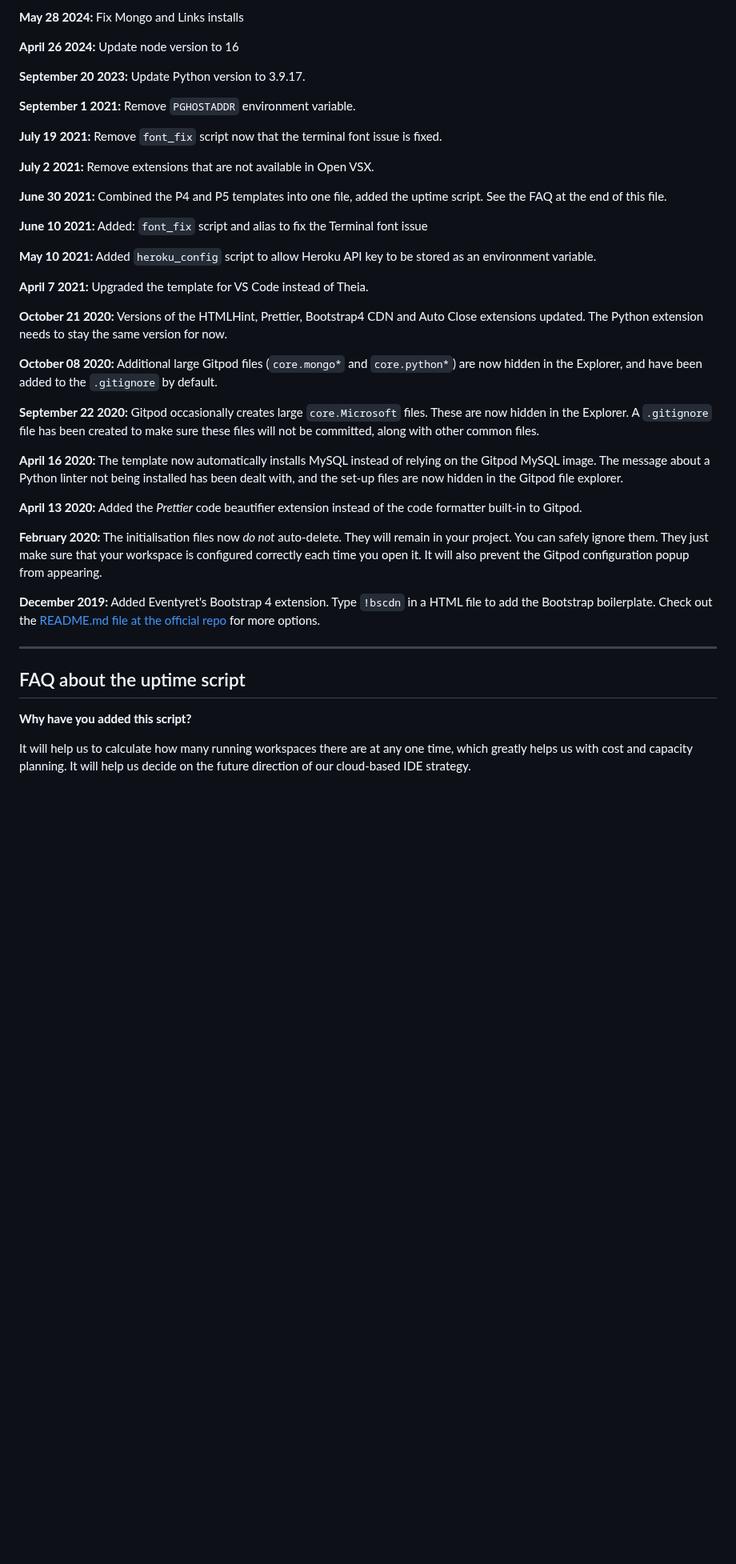
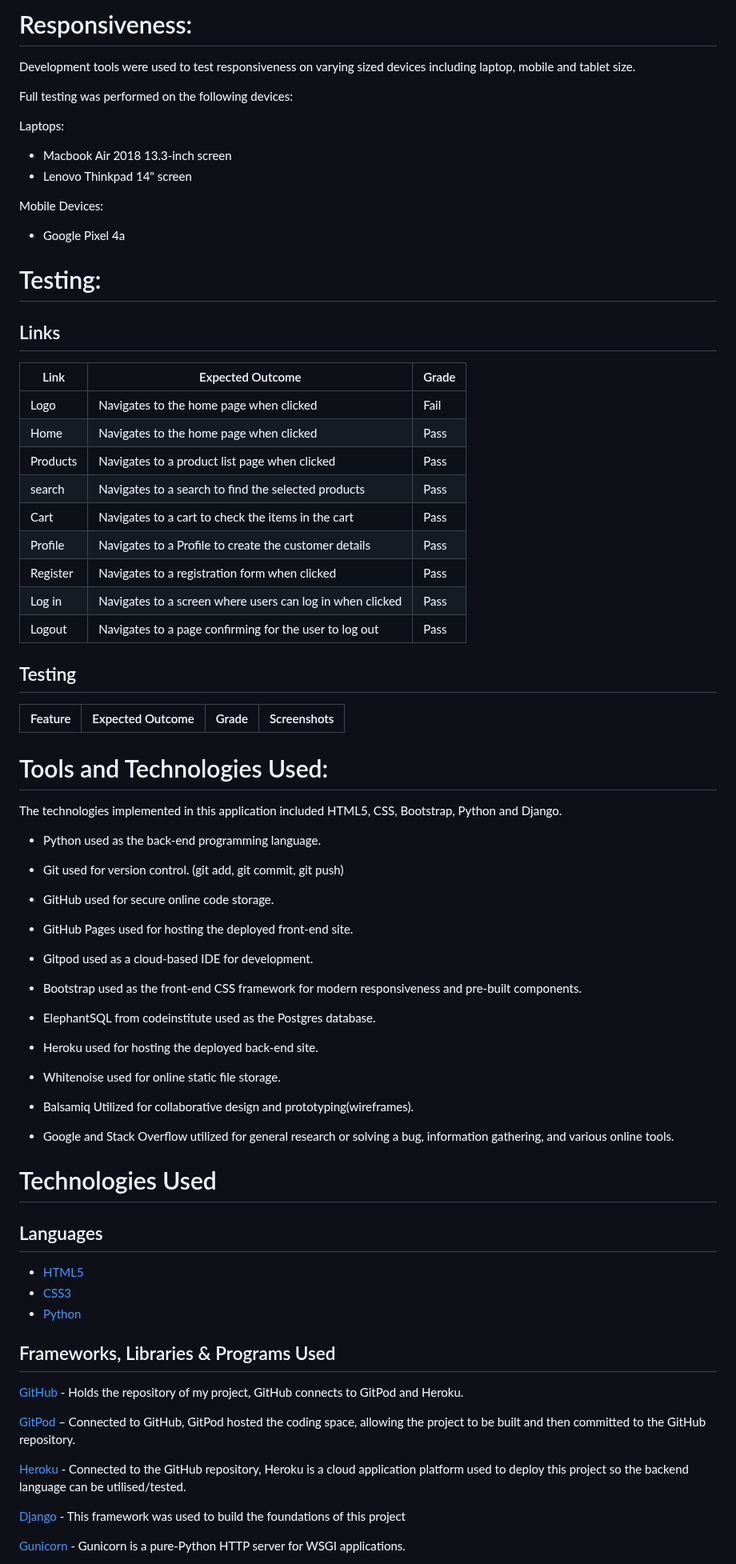
Before and after one commit to kalyanikommula/shopping-list, a Markdown page: README.md, the part around one of its changes. Shown at 80% size. Drawn GitHub-style; blank space fills up the shorter version.

```diff
--- a/README.md
+++ b/README.md
@@ -59,43 +100,70 @@ We continually tweak and adjust this template to help give you the best experien
 
-**May 28 2024:** Fix Mongo and Links installs
+# Responsiveness:
+Development tools were used to test responsiveness on varying sized devices including laptop, mobile and tablet size.
 
-**April 26 2024:** Update node version to 16
+Full testing was performed on the following devices:
 
-**September 20 2023:** Update Python version to 3.9.17.
+Laptops:
 
-**September 1 2021:** Remove `PGHOSTADDR` environment variable.
+* Macbook Air 2018 13.3-inch screen
+* Lenovo Thinkpad 14" screen
 
-**July 19 2021:** Remove `font_fix` script now that the terminal font issue is fixed.
+ Mobile Devices:
+* Google Pixel 4a
 
-**July 2 2021:** Remove extensions that are not available in Open VSX.
+# Testing:
+## Links
 
-**June 30 2021:** Combined the P4 and P5 templates into one file, added the uptime script. See the FAQ at the end of this file.
+| Link | Expected Outcome | Grade |
+| ------- | ---------------- | ----- |
+| Logo | Navigates to the home page when clicked | Fail |
+| Home | Navigates to the home page when clicked | Pass |
+| Products | Navigates to a product list  page when clicked | Pass |
+| search | Navigates to a search to find the selected products | Pass |
+| Cart | Navigates to a cart to check the items in the cart | Pass |
+| Profile | Navigates to a Profile to create the customer details | Pass |
+| Register | Navigates to a registration form when clicked | Pass |
+| Log in | Navigates to a screen where users can log in when clicked | Pass |
+| Logout | Navigates to a page confirming for the user to log out | Pass |
 
-**June 10 2021:** Added: `font_fix` script and alias to fix the Terminal font issue
+## Testing
 
-**May 10 2021:** Added `heroku_config` script to allow Heroku API key to be stored as an environment variable.
 
-**April 7 2021:** Upgraded the template for VS Code instead of Theia.
+| Feature | Expected Outcome | Grade | Screenshots |
+| ------- | ---------------- | ----- | --------- |
 
-**October 21 2020:** Versions of the HTMLHint, Prettier, Bootstrap4 CDN and Auto Close extensions updated. The Python extension needs to stay the same version for now.
+# Tools and Technologies Used:
+The technologies implemented in this application included HTML5, CSS, Bootstrap, Python and Django.
 
-**October 08 2020:** Additional large Gitpod files (`core.mongo*` and `core.python*`) are now hidden in the Explorer, and have been added to the `.gitignore` by default.
+* Python used as the back-end programming language.
+* Git used for version control. (git add, git commit, git push)
+* GitHub used for secure online code storage.
+* GitHub Pages used for hosting the deployed front-end site.
+* Gitpod used as a cloud-based IDE for development.
+* Bootstrap used as the front-end CSS framework for modern responsiveness and pre-built components.
+* ElephantSQL from codeinstitute used as the Postgres database.
+* Heroku used for hosting the deployed back-end site.
+* Whitenoise used for online static file storage.
+* Balsamiq Utilized for collaborative design and prototyping(wireframes).
 
-**September 22 2020:** Gitpod occasionally creates large `core.Microsoft` files. These are now hidden in the Explorer. A `.gitignore` file has been created to make sure these files will not be committed, along with other common files.
+* Google and Stack Overflow utilized for general research or solving a bug, information gathering, and various online tools.
 
-**April 16 2020:** The template now automatically installs MySQL instead of relying on the Gitpod MySQL image. The message about a Python linter not being installed has been dealt with, and the set-up files are now hidden in the Gitpod file explorer.
 
-**April 13 2020:** Added the _Prettier_ code beautifier extension instead of the code formatter built-in to Gitpod.
+# Technologies Used
 
-**February 2020:** The initialisation files now _do not_ auto-delete. They will remain in your project. You can safely ignore them. They just make sure that your workspace is configured correctly each time you open it. It will also prevent the Gitpod configuration popup from appearing.
+## Languages
+- [HTML5](https://en.wikipedia.org/wiki/HTML5)
+- [CSS3](https://en.wikipedia.org/wiki/CSS)
+- [Python](https://www.python.org/)
 
-**December 2019:** Added Eventyret's Bootstrap 4 extension. Type `!bscdn` in a HTML file to add the Bootstrap boilerplate. Check out the <a href="https://github.com/Eventyret/vscode-bcdn" target="_blank">README.md file at the official repo</a> for more options.
+## Frameworks, Libraries & Programs Used
+[GitHub](https://github.com/) - Holds the repository of my project, GitHub connects to GitPod and Heroku.
 
-------
+[GitPod](https://gitpod.io/workspaces) – Connected to GitHub, GitPod hosted the coding space, allowing the project to be built and then committed to the GitHub repository.
 
-## FAQ about the uptime script
+[Heroku](https://www.heroku.com/) - Connected to the GitHub repository, Heroku is a cloud application platform used to deploy this project so the backend language can be utilised/tested.
 
-**Why have you added this script?**
+[Django](https://www.djangoproject.com/) - This framework was used to build the foundations of this project
 
-It will help us to calculate how many running workspaces there are at any one time, which greatly helps us with cost and capacity planning. It will help us decide on the future direction of our cloud-based IDE strategy.
+[Gunicorn](https://gunicorn.org/) - Gunicorn is a pure-Python HTTP server for WSGI applications.
 
```
Also changed, not shown: other parts of README.md (+98 -58 lines).
